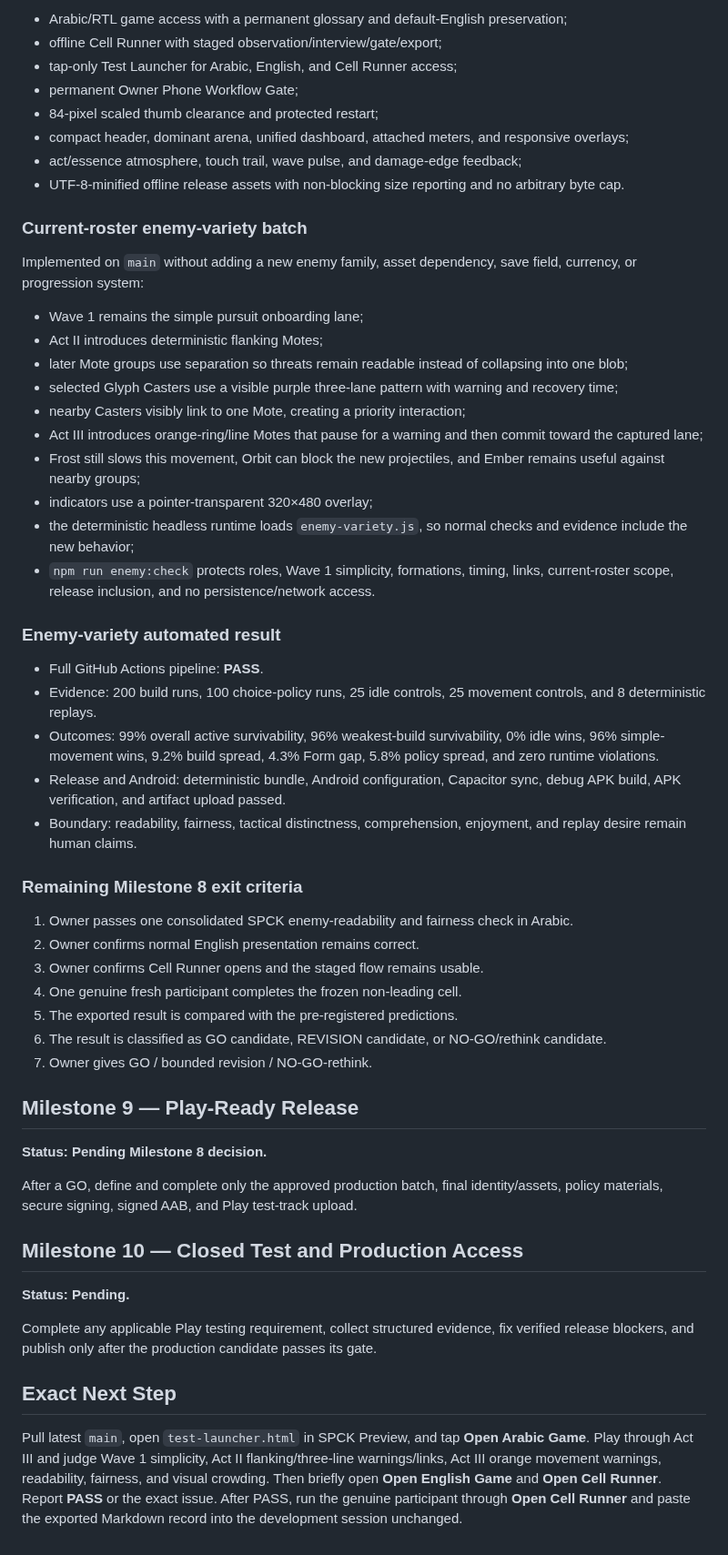
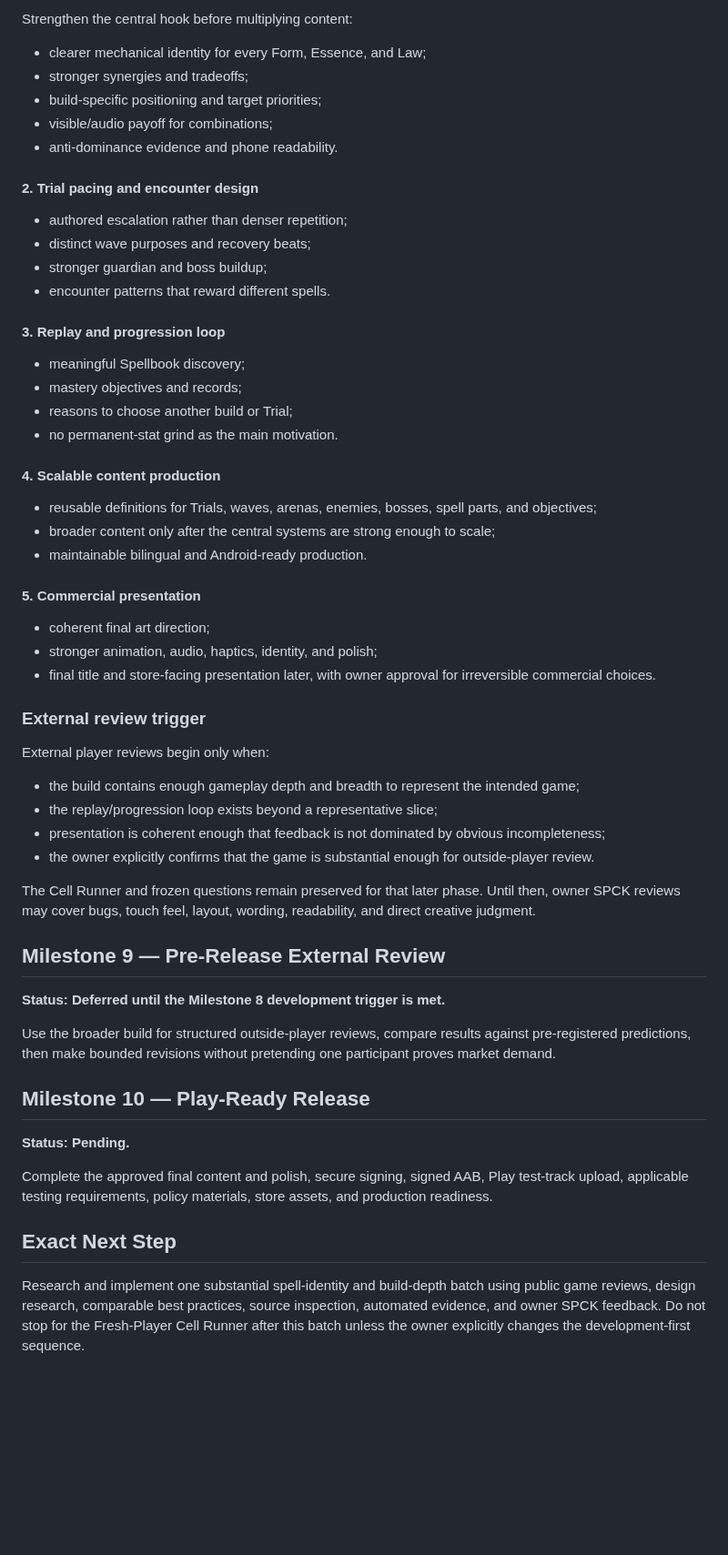
Before and after one commit to Ezz10099/beast-clash, a Markdown page: docs/ROADMAP.md, the part around one of its changes. Shown at 91% size. Rendered like a GitHub page; blank space fills up the shorter version.

Commit message:
Reorder roadmap around development-first player reviews

```diff
--- a/docs/ROADMAP.md
+++ b/docs/ROADMAP.md
@@ -75,58 +76,61 @@ Implemented on `main`:
 
-- Arabic/RTL game access with a permanent glossary and default-English preservation;
-- offline Cell Runner with staged observation/interview/gate/export;
-- tap-only Test Launcher for Arabic, English, and Cell Runner access;
-- permanent Owner Phone Workflow Gate;
-- 84-pixel scaled thumb clearance and protected restart;
-- compact header, dominant arena, unified dashboard, attached meters, and responsive overlays;
-- act/essence atmosphere, touch trail, wave pulse, and damage-edge feedback;
-- UTF-8-minified offline release assets with non-blocking size reporting and no arbitrary byte cap.
+Strengthen the central hook before multiplying content:
 
-### Current-roster enemy-variety batch
+- clearer mechanical identity for every Form, Essence, and Law;
+- stronger synergies and tradeoffs;
+- build-specific positioning and target priorities;
+- visible/audio payoff for combinations;
+- anti-dominance evidence and phone readability.
 
-Implemented on `main` without adding a new enemy family, asset dependency, save field, currency, or progression system:
+#### 2. Trial pacing and encounter design
 
-- Wave 1 remains the simple pursuit onboarding lane;
-- Act II introduces deterministic flanking Motes;
-- later Mote groups use separation so threats remain readable instead of collapsing into one blob;
-- selected Glyph Casters use a visible purple three-lane pattern with warning and recovery time;
-- nearby Casters visibly link to one Mote, creating a priority interaction;
-- Act III introduces orange-ring/line Motes that pause for a warning and then commit toward the captured lane;
-- Frost still slows this movement, Orbit can block the new projectiles, and Ember remains useful against nearby groups;
-- indicators use a pointer-transparent 320×480 overlay;
-- the deterministic headless runtime loads `enemy-variety.js`, so normal checks and evidence include the new behavior;
-- `npm run enemy:check` protects roles, Wave 1 simplicity, formations, timing, links, current-roster scope, release inclusion, and no persistence/network access.
+- authored escalation rather than denser repetition;
+- distinct wave purposes and recovery beats;
+- stronger guardian and boss buildup;
+- encounter patterns that reward different spells.
 
-### Enemy-variety automated result
+#### 3. Replay and progression loop
 
-- Full GitHub Actions pipeline: **PASS**.
-- Evidence: 200 build runs, 100 choice-policy runs, 25 idle controls, 25 movement controls, and 8 deterministic replays.
-- Outcomes: 99% overall active survivability, 96% weakest-build survivability, 0% idle wins, 96% simple-movement wins, 9.2% build spread, 4.3% Form gap, 5.8% policy spread, and zero runtime violations.
-- Release and Android: deterministic bundle, Android configuration, Capacitor sync, debug APK build, APK verification, and artifact upload passed.
-- Boundary: readability, fairness, tactical distinctness, comprehension, enjoyment, and replay desire remain human claims.
+- meaningful Spellbook discovery;
+- mastery objectives and records;
+- reasons to choose another build or Trial;
+- no permanent-stat grind as the main motivation.
 
-### Remaining Milestone 8 exit criteria
+#### 4. Scalable content production
 
-1. Owner passes one consolidated SPCK enemy-readability and fairness check in Arabic.
-2. Owner confirms normal English presentation remains correct.
-3. Owner confirms Cell Runner opens and the staged flow remains usable.
-4. One genuine fresh participant completes the frozen non-leading cell.
-5. The exported result is compared with the pre-registered predictions.
-6. The result is classified as GO candidate, REVISION candidate, or NO-GO/rethink candidate.
-7. Owner gives GO / bounded revision / NO-GO-rethink.
+- reusable definitions for Trials, waves, arenas, enemies, bosses, spell parts, and objectives;
+- broader content only after the central systems are strong enough to scale;
+- maintainable bilingual and Android-ready production.
 
-## Milestone 9 — Play-Ready Release
+#### 5. Commercial presentation
 
-**Status: Pending Milestone 8 decision.**
+- coherent final art direction;
+- stronger animation, audio, haptics, identity, and polish;
+- final title and store-facing presentation later, with owner approval for irreversible commercial choices.
 
-After a GO, define and complete only the approved production batch, final identity/assets, policy materials, secure signing, signed AAB, and Play test-track upload.
+### External review trigger
 
-## Milestone 10 — Closed Test and Production Access
+External player reviews begin only when:
+
+- the build contains enough gameplay depth and breadth to represent the intended game;
+- the replay/progression loop exists beyond a representative slice;
+- presentation is coherent enough that feedback is not dominated by obvious incompleteness;
+- the owner explicitly confirms that the game is substantial enough for outside-player review.
+
+The Cell Runner and frozen questions remain preserved for that later phase. Until then, owner SPCK reviews may cover bugs, touch feel, layout, wording, readability, and direct creative judgment.
+
+## Milestone 9 — Pre-Release External Review
+
+**Status: Deferred until the Milestone 8 development trigger is met.**
+
+Use the broader build for structured outside-player reviews, compare results against pre-registered predictions, then make bounded revisions without pretending one participant proves market demand.
+
+## Milestone 10 — Play-Ready Release
 
 **Status: Pending.**
 
-Complete any applicable Play testing requirement, collect structured evidence, fix verified release blockers, and publish only after the production candidate passes its gate.
+Complete the approved final content and polish, secure signing, signed AAB, Play test-track upload, applicable testing requirements, policy materials, store assets, and production readiness.
 
 ## Exact Next Step
 
-Pull latest `main`, open `test-launcher.html` in SPCK Preview, and tap **Open Arabic Game**. Play through Act III and judge Wave 1 simplicity, Act II flanking/three-line warnings/links, Act III orange movement warnings, readability, fairness, and visual crowding. Then briefly open **Open English Game** and **Open Cell Runner**. Report **PASS** or the exact issue. After PASS, run the genuine participant through **Open Cell Runner** and paste the exported Markdown record into the development session unchanged.
+Research and implement one substantial spell-identity and build-depth batch using public game reviews, design research, comparable best practices, source inspection, automated evidence, and owner SPCK feedback. Do not stop for the Fresh-Player Cell Runner after this batch unless the owner explicitly changes the development-first sequence.
```
Also changed, not shown: other parts of docs/ROADMAP.md (+30 -29 lines).
